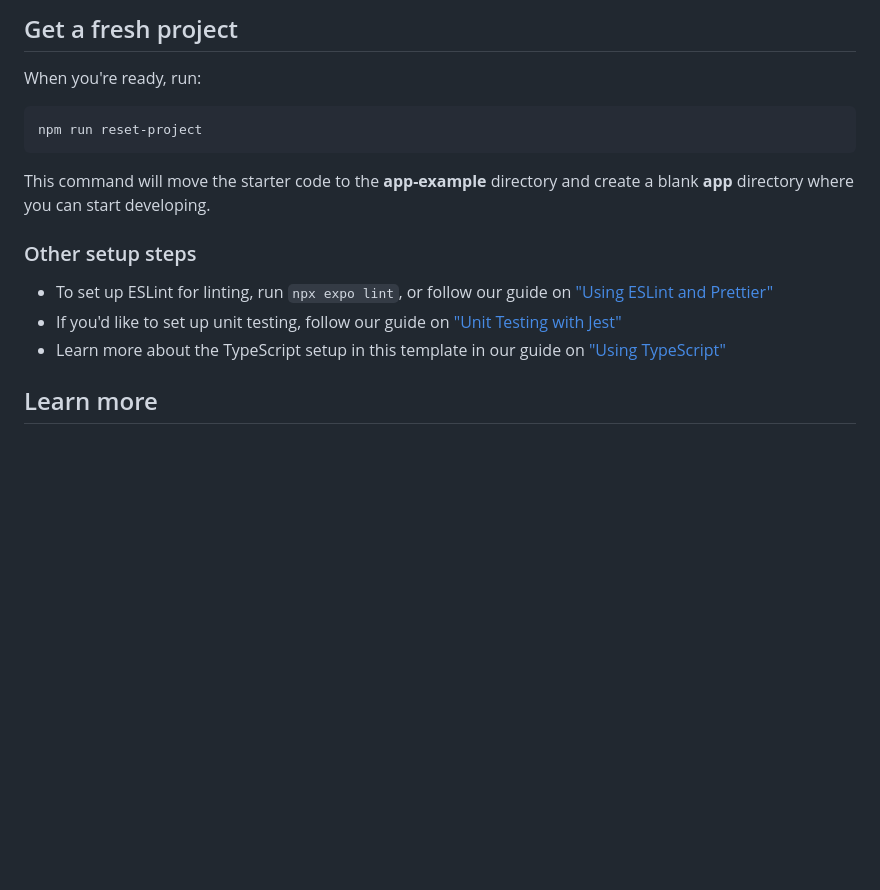
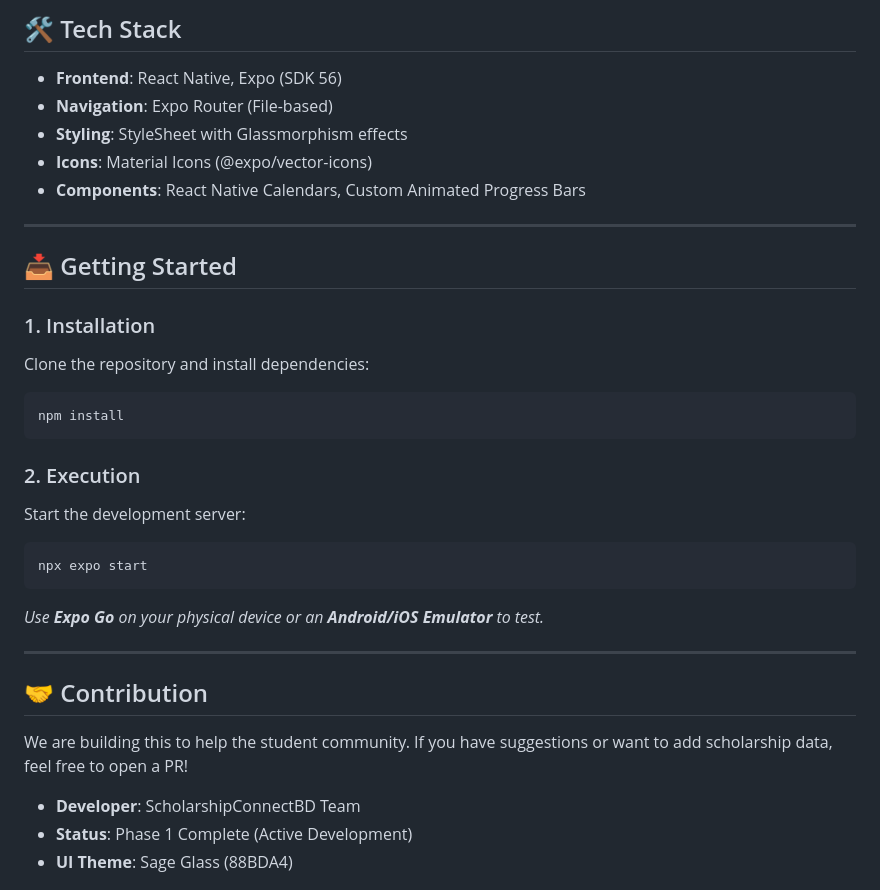
Before and after one commit to yanayem/ScholarshipConnect-BD, a Markdown page: README.md, the part around one of its changes. GitHub-like rendering; blank space fills up the shorter version.

````diff
--- a/README.md
+++ b/README.md
@@ -59,19 +54,34 @@ You can start developing by editing the files inside the **app** directory. This
 
-## Get a fresh project
+## 🛠️ Tech Stack
+- **Frontend**: React Native, Expo (SDK 56)
+- **Navigation**: Expo Router (File-based)
+- **Styling**: StyleSheet with Glassmorphism effects
+- **Icons**: Material Icons (@expo/vector-icons)
+- **Components**: React Native Calendars, Custom Animated Progress Bars
 
-When you're ready, run:
+---
 
+## 📥 Getting Started
+
+### 1. Installation
+Clone the repository and install dependencies:
 ```bash
-npm run reset-project
+npm install
 ```
 
-This command will move the starter code to the **app-example** directory and create a blank **app** directory where you can start developing.
+### 2. Execution
+Start the development server:
+```bash
+npx expo start
+```
+*Use **Expo Go** on your physical device or an **Android/iOS Emulator** to test.*
 
-### Other setup steps
+---
 
-- To set up ESLint for linting, run `npx expo lint`, or follow our guide on ["Using ESLint and Prettier"](https://docs.expo.dev/guides/using-eslint/)
-- If you'd like to set up unit testing, follow our guide on ["Unit Testing with Jest"](https://docs.expo.dev/develop/unit-testing/)
-- Learn more about the TypeScript setup in this template in our guide on ["Using TypeScript"](https://docs.expo.dev/guides/typescript/)
+## 🤝 Contribution
+We are building this to help the student community. If you have suggestions or want to add scholarship data, feel free to open a PR!
 
-## Learn more
+- **Developer**: ScholarshipConnectBD Team
+- **Status**: Phase 1 Complete (Active Development)
+- **UI Theme**: Sage Glass (88BDA4)
 
````
Also changed, not shown: other parts of README.md (+40 -57 lines).
